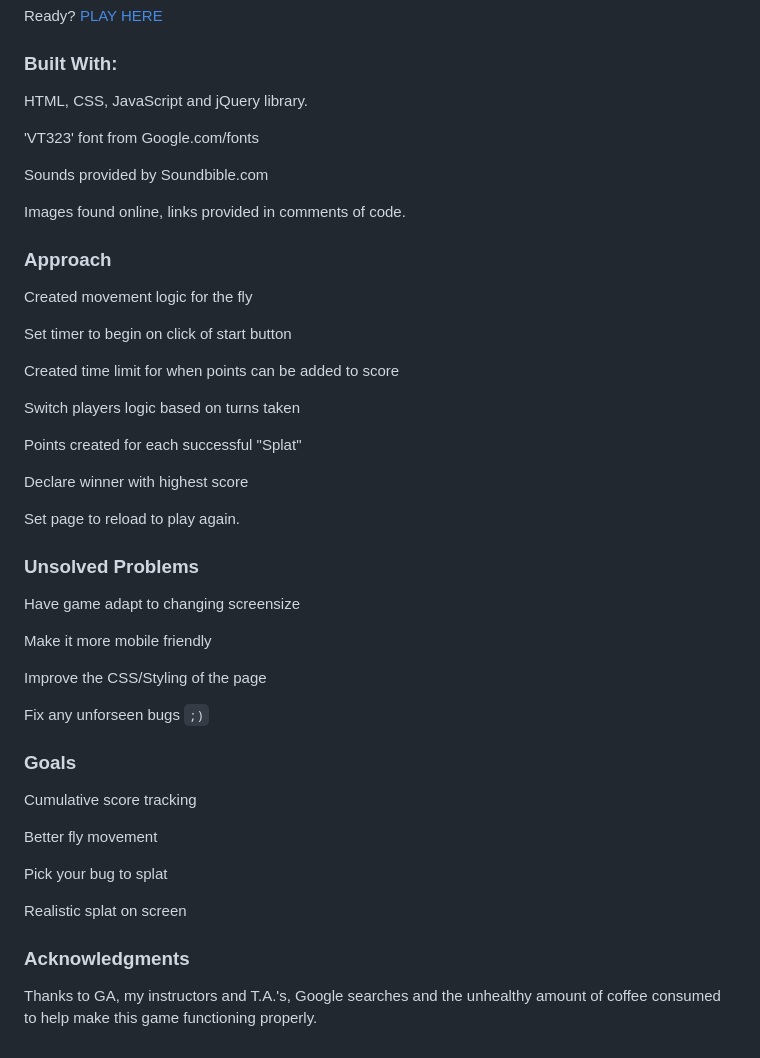
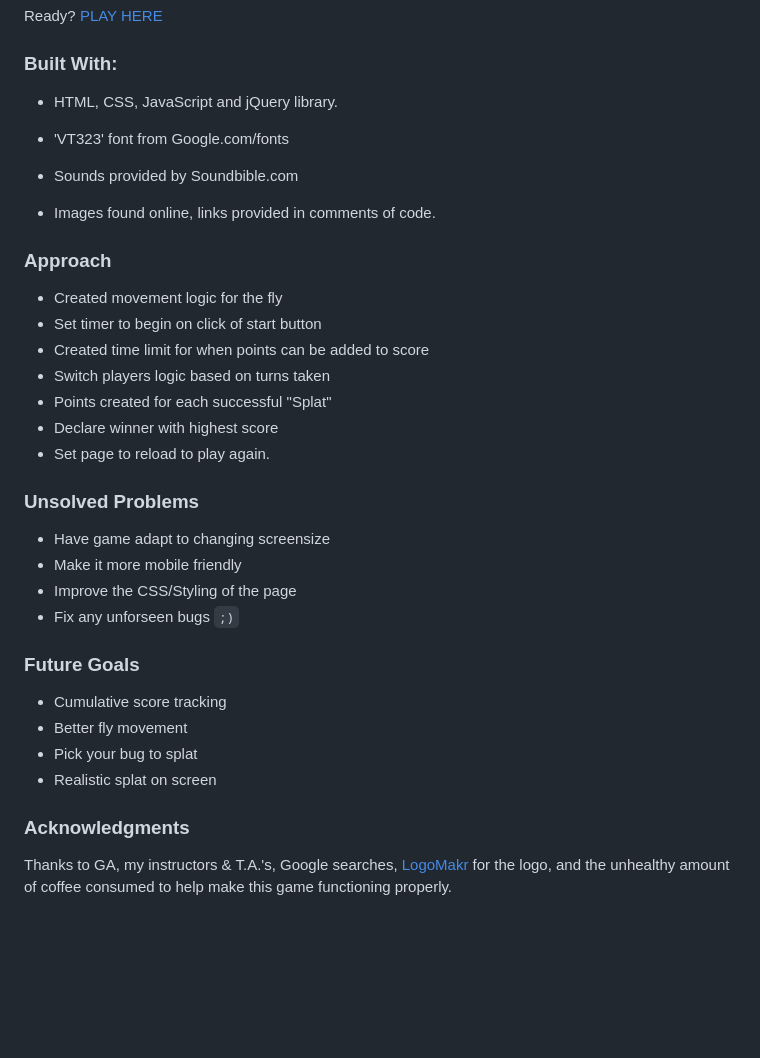
Before and after one commit to kcmckenna/swat-the-fly, a Markdown page: README.md, the part around the change printed below. Drawn GitHub-style; blank space fills up the shorter version.

Commit message:
updated README again

```diff
--- a/README.md
+++ b/README.md
@@ -18,50 +16,38 @@ Ready? [PLAY HERE](https://kcmckenna.github.io/swat-the-fly/?)
 
 ### Built With:
 
-HTML, CSS, JavaScript and jQuery library.
+- HTML, CSS, JavaScript and jQuery library.
 
-'VT323' font from Google.com/fonts
+- 'VT323' font from Google.com/fonts
 
-Sounds provided by Soundbible.com
+- Sounds provided by Soundbible.com
 
-Images found online, links provided in comments of code.
+- Images found online, links provided in comments of code.
 
 ### Approach
 
-Created movement logic for the fly
-
-Set timer to begin on click of start button
-
-Created time limit for when points can be added to score
-
-Switch players logic based on turns taken
-
-Points created for each successful "Splat"
-
-Declare winner with highest score
-
-Set page to reload to play again.
+- Created movement logic for the fly
+- Set timer to begin on click of start button
+- Created time limit for when points can be added to score
+- Switch players logic based on turns taken
+- Points created for each successful "Splat"
+- Declare winner with highest score
+- Set page to reload to play again.
 
 ### Unsolved Problems
 
-Have game adapt to changing screensize
+- Have game adapt to changing screensize
+- Make it more mobile friendly
+- Improve the CSS/Styling of the page
+- Fix any unforseen bugs `;)`
 
-Make it more mobile friendly
+### Future Goals
 
-Improve the CSS/Styling of the page
-
-Fix any unforseen bugs `;)`
-
-### Goals
-
-Cumulative score tracking
-
-Better fly movement
-
-Pick your bug to splat
-
-Realistic splat on screen
+- Cumulative score tracking
+- Better fly movement
+- Pick your bug to splat
+- Realistic splat on screen
 
 ### Acknowledgments
 
-Thanks to GA, my instructors and T.A.'s, Google searches and the unhealthy amount of coffee consumed to help make this game functioning properly.
+Thanks to GA, my instructors & T.A.'s, Google searches, [LogoMakr](https://logomakr.com/) for the logo, and the unhealthy amount of coffee consumed to help make this game functioning properly.
```
Also changed, not shown: other parts of README.md (+1 -3 lines), swat-the-fly-logo.png (added).
